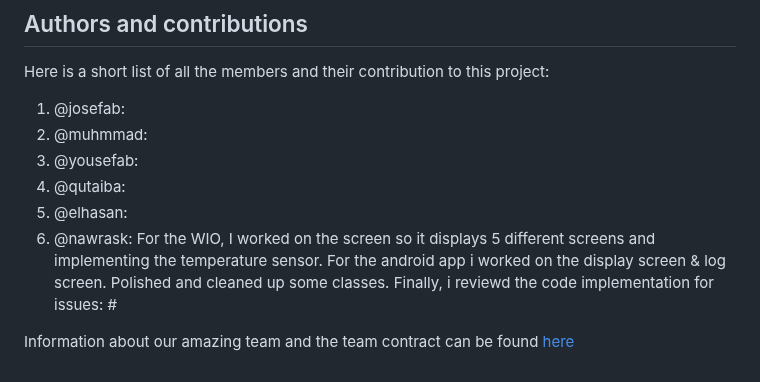
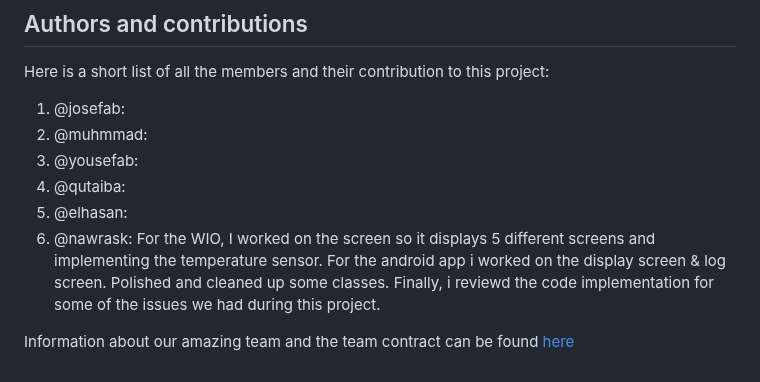
Before and after one commit to aslanSolutions/SleepWell, a Markdown page: README.md, the part around the change. Drawn GitHub-style.

```diff
--- a/README.md
+++ b/README.md
@@ -99,6 +99,6 @@ Here is a short list of all the members and their contribution to this project:
 3. @yousefab:
 4. @qutaiba:
 5. @elhasan:
-6. @nawrask: For the WIO, I worked on the screen so it displays 5 different screens and implementing the temperature sensor. For the android app i worked on the display screen & log screen. Polished and cleaned up some classes. Finally, i reviewd the code implementation for issues: #
+6. @nawrask: For the WIO, I worked on the screen so it displays 5 different screens and implementing the temperature sensor. For the android app i worked on the display screen & log screen. Polished and cleaned up some classes. Finally, i reviewd the code implementation for some of the issues we had during this project.
 
 Information about our amazing team and the team contract can be found <a href= "https://git.chalmers.se/courses/dit113/2023/group-1/sleep-well/-/wikis/Team"> here</a>
```
